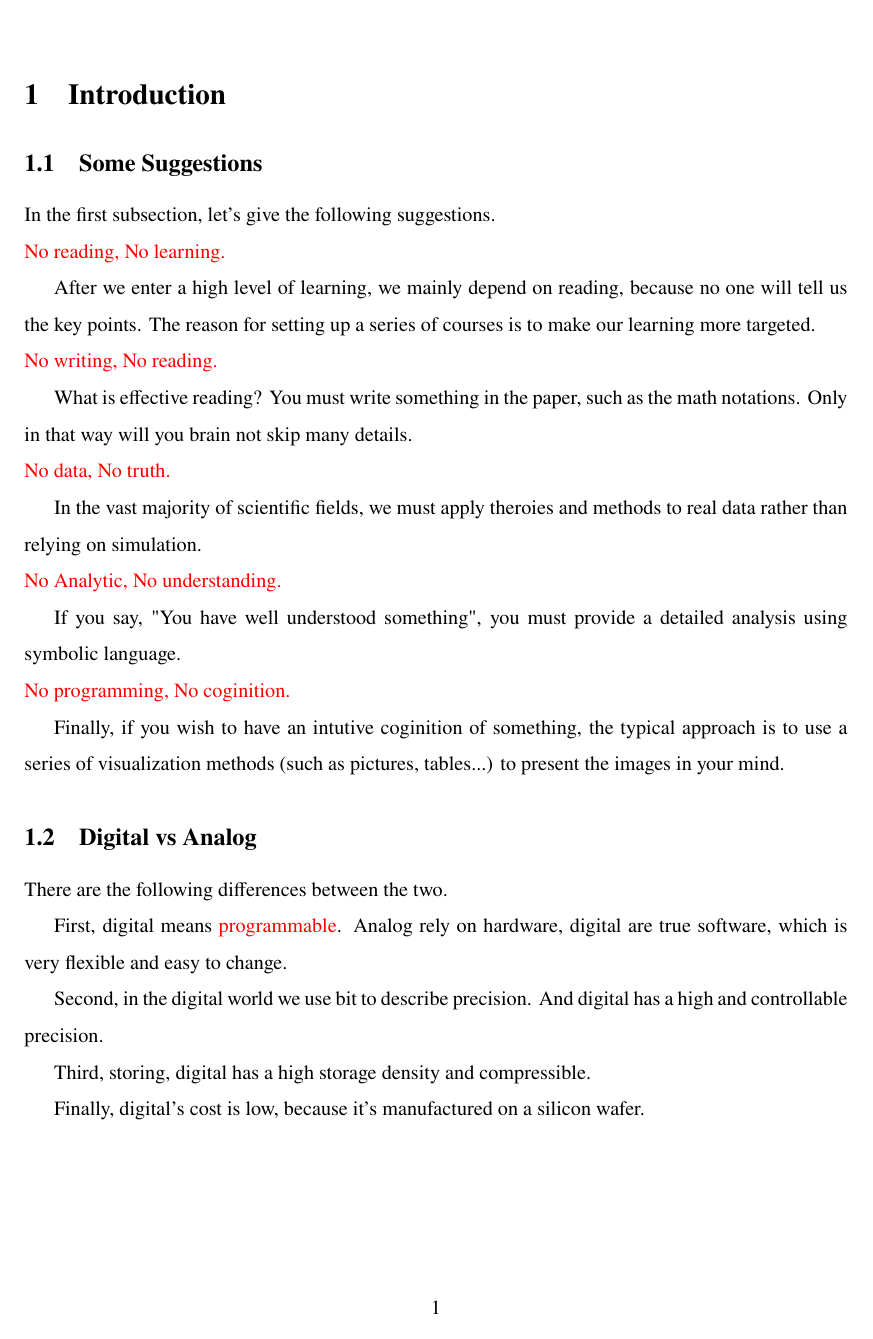
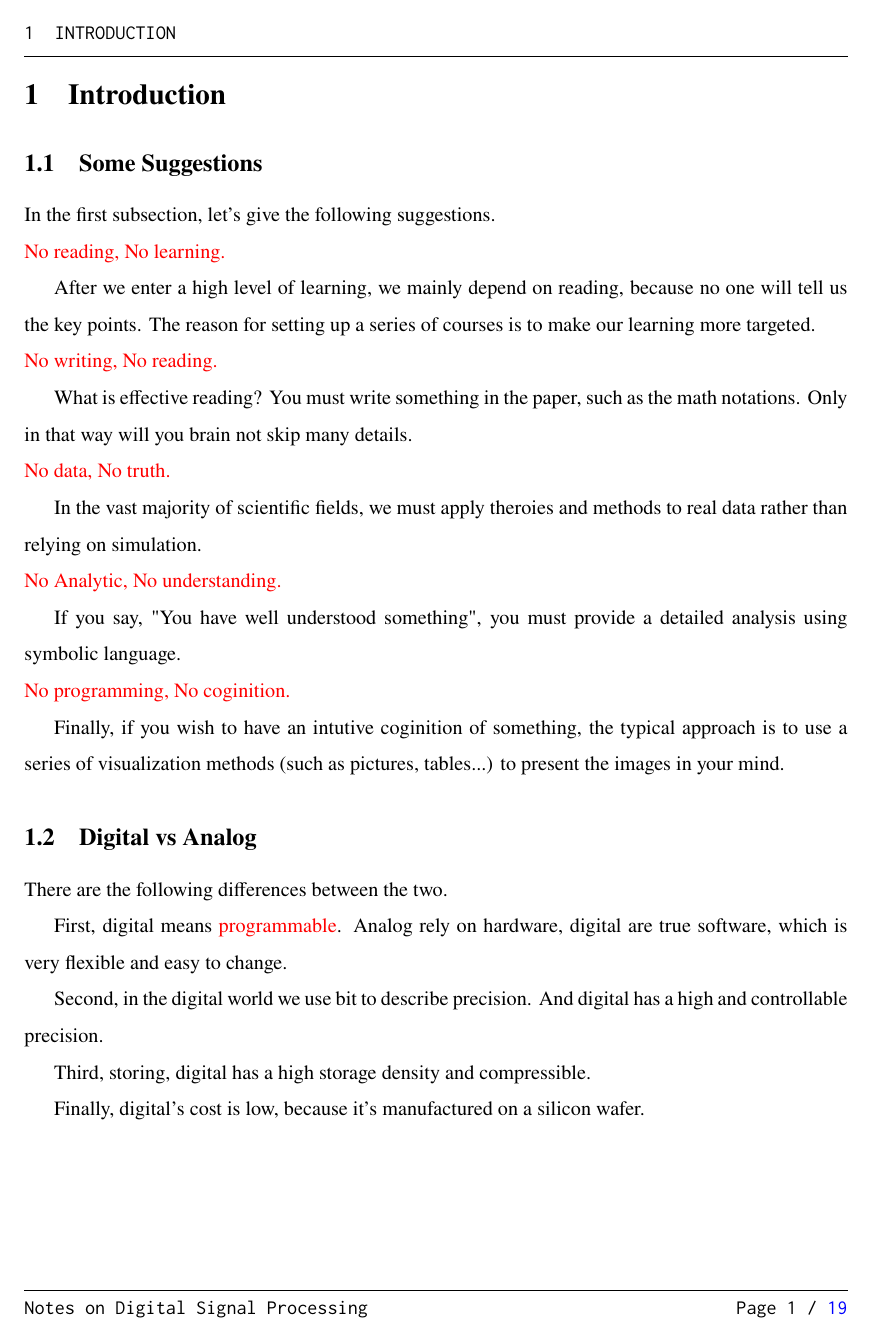
Before and after one commit to Guo-Hui-acoustics/DSP, a LaTeX document (main.tex, which reads mynotes.sty): page 4 of 22. Compiled offline with pdfLaTeX.

Commit message:
update mynotes.sty

```diff
--- a/main.tex
+++ b/main.tex
@@ -12,7 +12,7 @@
 \noteabstract{
     These are notes on \textbf{DSP}.
 
-    The textbook we use is \textcolor{red}{Discrete-Time Signal Processing, 3rd edition} written by A. V. Oppenheim.
+    The textbook we use is \textcolor{red}{Discrete-Time Signal Processing} (3rd edition) written by A. V. Oppenheim.
 
 }
 
--- a/mynotes.sty
+++ b/mynotes.sty
@@ -40,18 +45,44 @@
 }
 \renewcommand{\eqref}[1]{\hyperref[#1]{\textup{\tagform@{\ref*{#1}}}}}
 \usepackage{nameref}
+% 1.6. 页眉和页脚
+\usepackage{fancyhdr} % 用于自定义页眉页脚
+\usepackage{lastpage}
 
 
-% 2. 为封面页定义新的存储命令
+% 2. 定义页眉和页脚样式
+\pagestyle{fancy} % 将默认页面样式设为 fancy
+\fancyhf{} % 清空所有当前的页眉页脚设置
+% 2.1. 页眉设置，PDF 在页眉显示章节标题
+\fancyhead[L]{\ttfamily\leftmark} % \leftmark 会自动获取 \section{...} 的内容
+\fancyhead[R]{} % 右侧页眉留空
+% 2.2. 页脚设置
+\fancyfoot[L]{\ttfamily\@notetitle} % 页脚左侧，使用已定义的 \@notetitle 变量
+\fancyfoot[R]{\ttfamily Page \thepage\ / \pageref{LastPage}} % PDF 在页脚右侧显示 "Page X von Y"
+% 2.3. 分割线
+\renewcommand{\headrulewidth}{0pt} % 禁用 *默认* 页眉线
+\renewcommand{\footrulewidth}{0pt} % 禁用 *默认* 页脚线
+% 创建 *自定义* 的页眉线
+\renewcommand{\headrule}{
+    \vspace*{-\dp\strutbox} % 向上移动, 消除页眉文字基线以下的默认深度(depth)
+    \noindent\rule{\textwidth}{0.4pt} % 绘制横线
+}
+% 创建 *自定义* 的页脚线
+\renewcommand{\footrule}{
+    \noindent\rule{\textwidth}{0.4pt}
+}
+
+
+% 3. 为封面页定义新的存储命令
 \newcommand{\notetitle}[1]{\def\@notetitle{#1}}
 \newcommand{\noteauthor}[1]{\def\@noteauthor{#1}}
 \newcommand{\notedate}[1]{\def\@notedate{#1}}
 \newcommand{\noteabstract}[1]{\def\@noteabstract{#1}}
-% 2.1. 为新封面布局声明变量
+% 3.1. 为新封面布局声明变量
 \newsavebox{\ContentAboveRuleBox}
 \newdimen{\TotalBoxHeight}
 \newdimen{\SpaceBefore}
-% 2.3. 生成封面页
+% 3.2. 生成封面页
 %    创建命令来生成 *新的* 封面页
 %    这个命令现在包含了 'lrbox' 测量和 'titlepage' 布局
 \newcommand{\makenotetitle}{
```
Also changed, not shown: content/chapter1.tex (+2 -0 lines), content/chapter2.tex (+2 -2 lines), main.pdf, mynotes.sty (26 more changed lines), 3 other files. Lines whose indentation alone changed are shown as unchanged.
